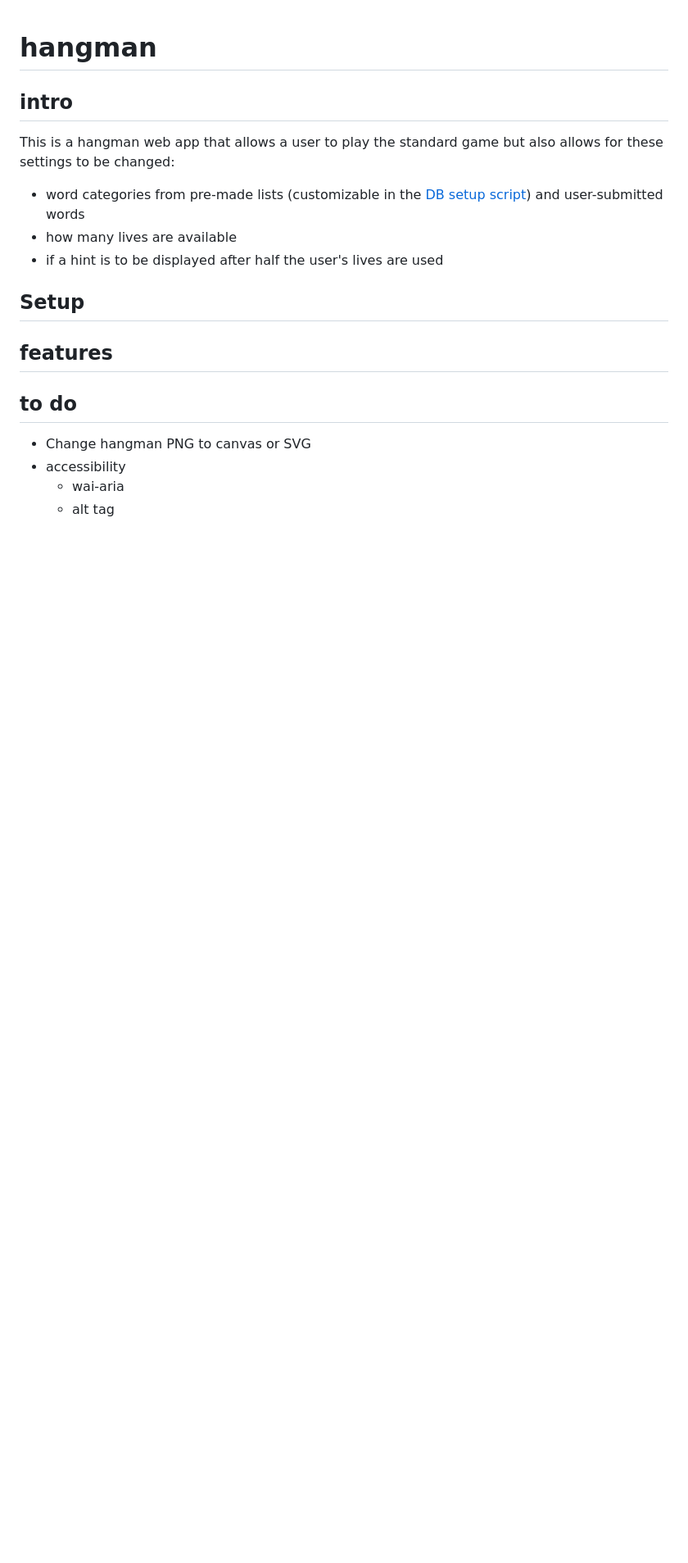
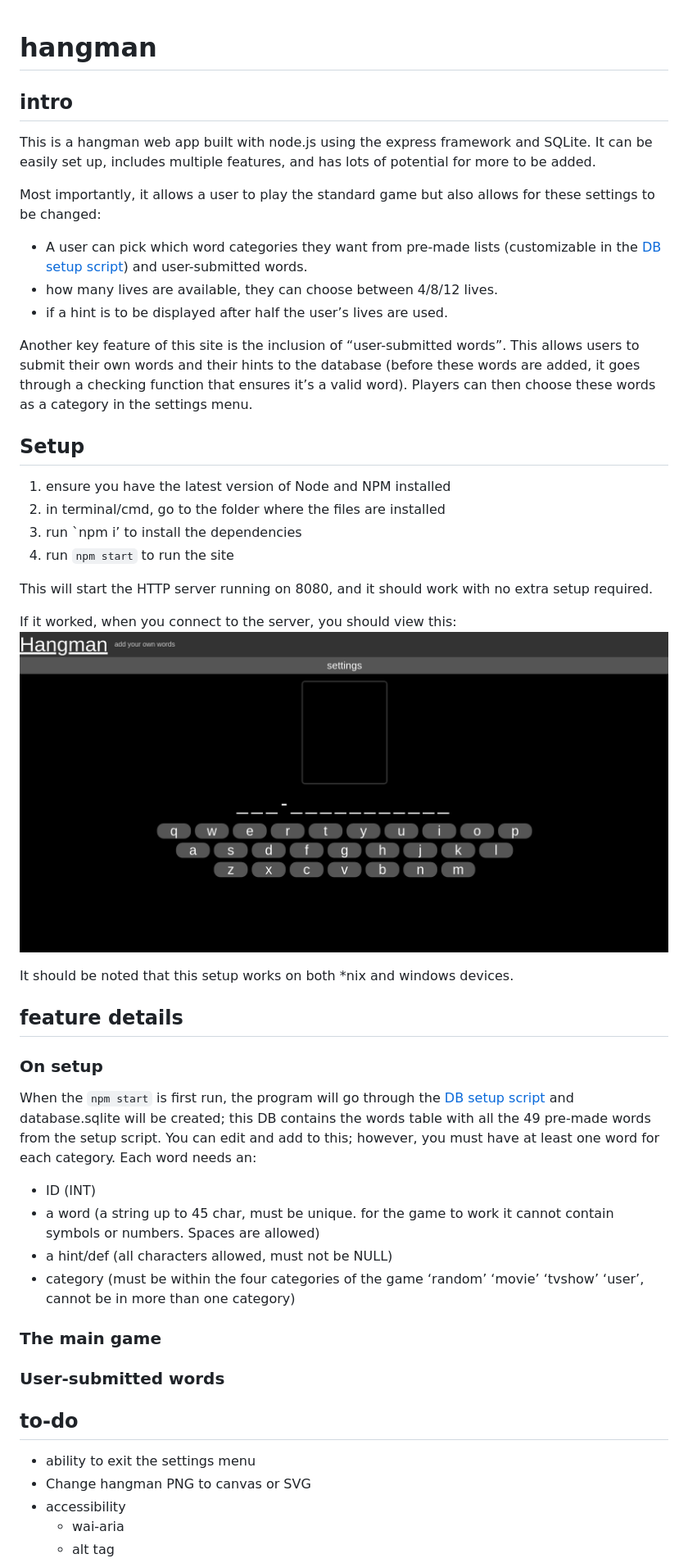
Before and after one commit to howlingunit/hangman, a Markdown page: README.md, the part around the change printed below. Shown: that part at 82% size. GitHub-like rendering; pictures changed too: readme_assets/expected-output.png (added); blank space fills up the shorter version.

```diff
--- a/README.md
+++ b/README.md
@@ -1,12 +1,38 @@
 # hangman
 ## intro
-This is a hangman web app that allows a user to play the standard game but also allows for these settings to be changed:
-* word categories from pre-made lists (customizable in the [DB setup script](./migrations-sqlite/001-initial.sql)) and user-submitted words
-* how many lives are available
-* if a hint is to be displayed after half the user's lives are used
+This is a hangman web app built with node.js using the express framework and SQLite. It can be easily set up, includes multiple features, and has lots of potential for more to be added.
+
+Most importantly, it allows a user to play the standard game but also allows for these settings to be changed:
+* A user can pick which word categories they want from pre-made lists (customizable in the [DB setup script](./migrations-sqlite/001-initial.sql)) and user-submitted words.
+* how many lives are available, they can choose between 4/8/12 lives.
+* if a hint is to be displayed after half the user’s lives are used.
+
+Another key feature of this site is the inclusion of “user-submitted words”. This allows users to submit their own words and their hints to the database (before these words are added, it goes through a checking function that ensures it’s a valid word). Players can then choose these words as a category in the settings menu.
 ## Setup
-## features
-## to do
+1. ensure you have the latest version of Node and NPM installed
+2. in terminal/cmd, go to the folder where the files are installed
+3. run `npm i’ to install the dependencies
+4. run `npm start` to run the site
+
+This will start the HTTP server running on 8080, and it should work with no extra setup required.
+
+If it worked, when you connect to the server, you should view this:
+![an image of the hangman game](./readme_assets/expected-output.png)
+
+It should be noted that this setup works on both *nix and windows devices.
+## feature details
+### On setup
+When the `npm start` is first run, the program will go through the [DB setup script](./migrations-sqlite/001-initial.sql) and database.sqlite will be created; this DB contains the words table with all the 49 pre-made words from the setup script. You can edit and add to this; however, you must have at least one word for each category. Each word needs an:
+* ID (INT)
+* a word (a string up to 45 char, must be unique. for the game to work it cannot contain symbols or numbers. Spaces are allowed)
+* a hint/def (all characters allowed, must not be NULL)
+* category (must be within the four categories of the game ‘random’ ‘movie’ ‘tvshow’ ‘user’, cannot be in more than one category)
+### The main game
+
+
+### User-submitted words
+## to-do
+* ability to exit the settings menu
 * Change hangman PNG to canvas or SVG
 * accessibility
   * wai-aria
```
Also changed, not shown: other parts of README.md (+4 -0 lines), 1 other file.
